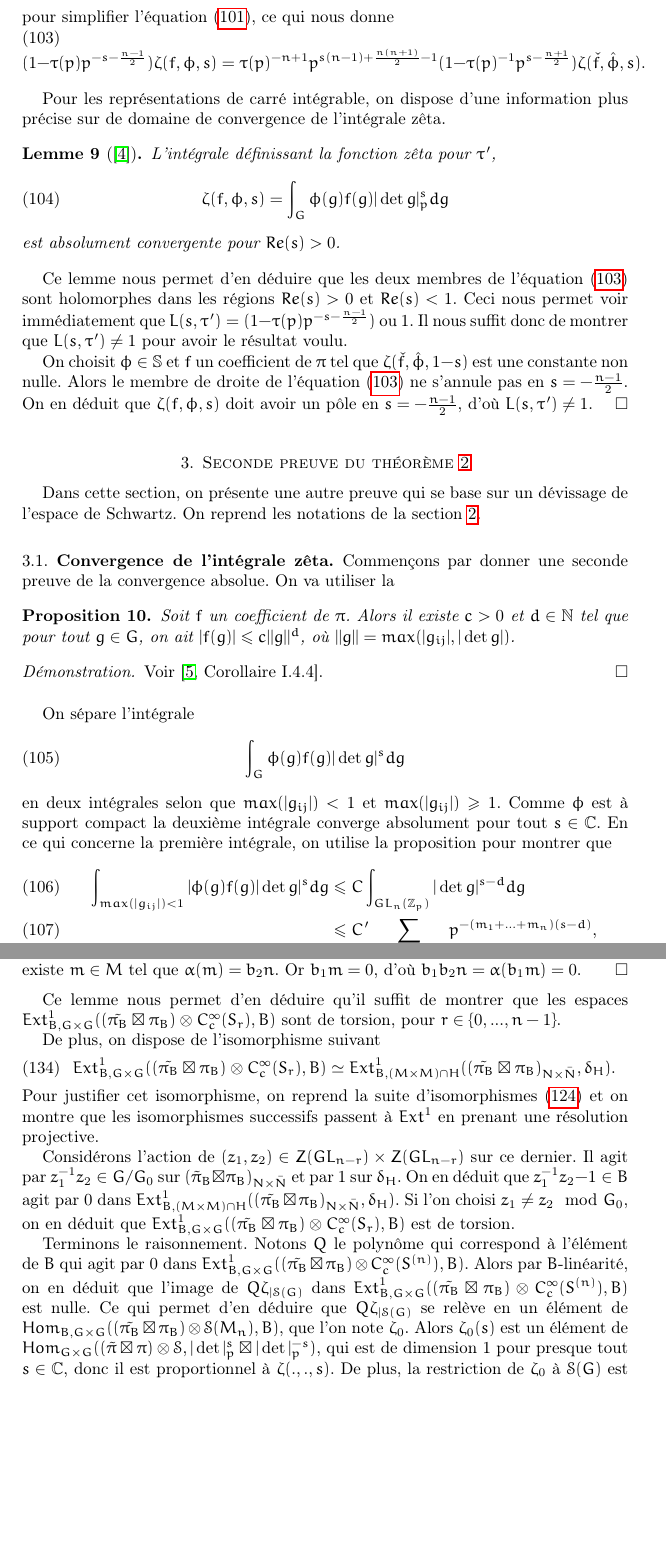
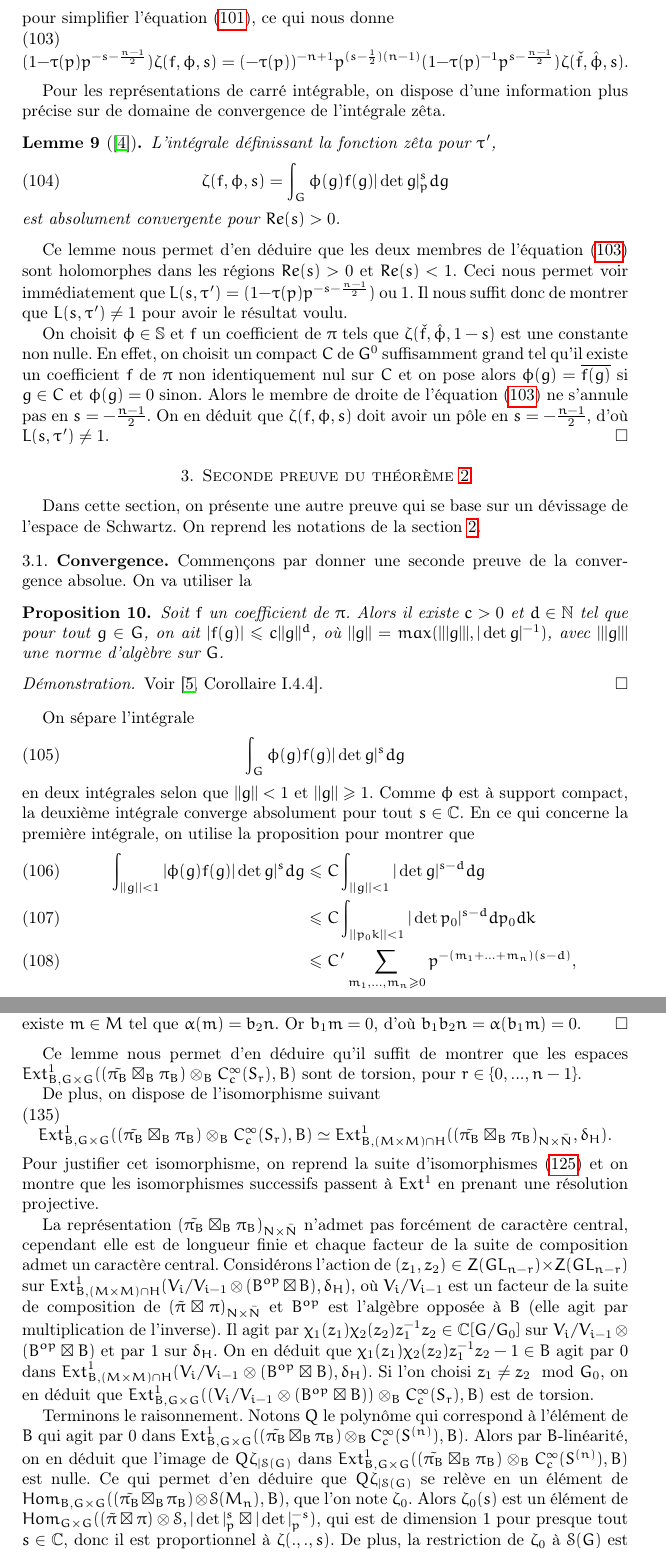
Before and after one commit to nicolasduhamel/Fonctions-z-ta, a LaTeX paper (zeta.tex, which reads devissage.tex, spherique.tex): two parts of pages 15 and 20 of 27, joined at a grey line, cut so that both start at the same text, the shorter picture padded with empty space. Compiled offline with pdfLaTeX.

Commit message:
Corrections

```diff
--- a/devissage.tex
+++ b/devissage.tex
@@ -2,11 +2,11 @@
 
 Dans cette section, on présente une autre preuve qui se base sur un dévissage de l'espace de Schwartz. On reprend les notations de la section \ref{gln}.
 
-\subsection{Convergence de l'intégrale zêta}
+\subsection{Convergence}
 
 Commençons par donner une seconde preuve de la convergence absolue. On va utiliser la
 \begin{proposition}
-Soit $f$ un coefficient de $\pi$. Alors il existe $c > 0$ et $d \in \mathbb{N}$ tel que pour tout $g \in G$, on ait $|f(g)| \leq c ||g||^d$, où $||g|| = max(|g_{ij}|, |\det g|)$.
+Soit $f$ un coefficient de $\pi$. Alors il existe $c > 0$ et $d \in \mathbb{N}$ tel que pour tout $g \in G$, on ait $|f(g)| \leq c ||g||^d$, où $||g|| = max(|||g|||, |\det g|^{-1})$, avec $|||g|||$ une norme d'algèbre sur $G$.
 \end{proposition}
 
 \begin{proof}
@@ -17,8 +17,9 @@ On sépare l'intégrale
 \begin{equation}
 \int_G \phi(g)f(g)|\det g|^s dg
 \end{equation}
-en deux intégrales selon que $max(|g_{ij}|) < 1$ et $max(|g_{ij}|) \geq 1$. Comme $\phi$ est à support compact la deuxième intégrale converge absolument pour tout $s \in \mathbb{C}$. En ce qui concerne la première intégrale, on utilise la proposition pour montrer que
+en deux intégrales selon que $||g|| < 1$ et $||g|| \geq 1$. Comme $\phi$ est à support compact, la deuxième intégrale converge absolument pour tout $s \in \mathbb{C}$. En ce qui concerne la première intégrale, on utilise la proposition pour montrer que
 \begin{align}
-\int_{max(|g_{ij}|) < 1}|\phi(g)f(g)|\det g|^s dg &\leq C \int_{GL_n(\mathbb{Z}_p)} |\det g|^{s-d} dg \\
-&\leq C' \sum_{m_1 \leq ... \leq m_n} p^{-(m_1+...+m_n)(s-d)},
+\int_{||g|| < 1}|\phi(g)f(g)|\det g|^s dg &\leq C \int_{||g|| < 1} |\det g|^{s-d} dg \\
+&\leq C \int_{||p_0k|| < 1} |\det p_0|^{s-d}dp_0dk \\
+&\leq C' \sum_{m_1, ..., m_n \geq 0} p^{-(m_1+...+m_n)(s-d)},
 \end{align}
@@ -242,14 +243,14 @@ Supposons qu'il existe $b_1, b_2 \in B$ tel que $b_1M = 0$ et $b_2P=0$. Alors $b
 Soit $n \in N$. Alors $\beta(n) \in P$, donc $b_2\beta(n)=0$. On en déduit qu'il existe $m \in M$ tel que $\alpha(m)=b_2n$. Or $b_1m=0$, d'où $b_1b_2n=\alpha(b_1m)=0$.
 \end{proof}
 
-Ce lemme nous permet d'en déduire qu'il suffit de montrer que les espaces $\Ext^1_{B, G \times G}((\tilde{\pi_B} \boxtimes \pi_B) \otimes C^\infty_c(S_r), B)$ sont de torsion, pour $r \in \left\lbrace 0, ..., n-1 \right\rbrace$.
+Ce lemme nous permet d'en déduire qu'il suffit de montrer que les espaces $\Ext^1_{B, G \times G}((\tilde{\pi_B} \boxtimes_B \pi_B) \otimes_B C^\infty_c(S_r), B)$ sont de torsion, pour $r \in \left\lbrace 0, ..., n-1 \right\rbrace$.
 
 De plus, on dispose de l'isomorphisme suivant
 \begin{equation}
-\Ext^1_{B, G \times G}((\tilde{\pi_B} \boxtimes \pi_B) \otimes C^\infty_c(S_r), B) \simeq \Ext^1_{B, (M \times M) \cap H}((\tilde{\pi_B} \boxtimes \pi_B)_{N \times \bar{N}}, \delta_H).
+\Ext^1_{B, G \times G}((\tilde{\pi_B} \boxtimes_B \pi_B) \otimes_B C^\infty_c(S_r), B) \simeq \Ext^1_{B, (M \times M) \cap H}((\tilde{\pi_B} \boxtimes_B \pi_B)_{N \times \bar{N}}, \delta_H).
 \end{equation}
 Pour justifier cet isomorphisme, on reprend la suite d'isomorphismes (\ref{isom}) et on montre que les isomorphismes successifs passent à $Ext^1$ en prenant une résolution projective.
 
-Considérons l'action de $(z_1,z_2) \in Z(GL_{n-r}) \times Z(GL_{n-r})$ sur ce dernier. Il agit par $z_1^{-1}z_2 \in G/G_0$ sur $(\tilde{\pi}_B \boxtimes \pi_B)_{N \times \bar{N}}$ et par $1$ sur $\delta_H$. On en déduit que $z_1^{-1}z_2-1 \in B$ agit par $0$ dans $\Ext^1_{B, (M \times M) \cap H}((\tilde{\pi_B} \boxtimes \pi_B)_{N \times \bar{N}}, \delta_H)$. Si l'on choisi $z_1 \neq z_2 \mod G_0$, on en déduit que $\Ext^1_{B, G \times G}((\tilde{\pi_B} \boxtimes \pi_B) \otimes C^\infty_c(S_r), B)$ est de torsion.
+La représentation $(\tilde{\pi_B} \boxtimes_B \pi_B)_{N \times \bar{N}}$ n'admet pas forcément de caractère central, cependant elle est de longueur finie et chaque facteur de la suite de composition admet un caractère central. Considérons l'action de $(z_1,z_2) \in Z(GL_{n-r}) \times Z(GL_{n-r})$ sur $\Ext^1_{B, (M \times M) \cap H}(V_i/V_{i-1} \otimes (B^{op} \boxtimes B), \delta_H)$, où $V_{i}/V_{i-1}$ est un facteur de la suite de composition de $(\tilde{\pi} \boxtimes \pi)_{N \times \bar{N}}$ et $B^{op}$ est l'algèbre opposée à $B$ (elle agit par multiplication de l'inverse). Il agit par $\chi_1(z_1)\chi_2(z_2)z_1^{-1}z_2 \in \mathbb{C}[G/G_0]$ sur $V_i/V_{i-1} \otimes (B^{op} \boxtimes B)$ et par $1$ sur $\delta_H$. On en déduit que $\chi_1(z_1)\chi_2(z_2)z_1^{-1}z_2-1 \in B$ agit par $0$ dans $\Ext^1_{B, (M \times M) \cap H}(V_i/V_{i-1} \otimes (B^{op} \boxtimes B), \delta_H)$. Si l'on choisi $z_1 \neq z_2 \mod G_0$, on en déduit que $\Ext^1_{B, G \times G}((V_i/V_{i-1} \otimes (B^{op} \boxtimes B)) \otimes_B C^\infty_c(S_r), B)$ est de torsion.
 
-Terminons le raisonnement. Notons $Q$ le polynôme qui correspond à l'élément de $B$ qui agit par $0$ dans $\Ext^1_{B, G \times G}((\tilde{\pi_B} \boxtimes \pi_B) \otimes C^\infty_c(S^{(n)}), B)$. Alors par $B$-linéarité, on en déduit que l'image de $Q\zeta_{|\mathcal{S}(G)}$ dans $\Ext^1_{B, G \times G}((\tilde{\pi_B} \boxtimes \pi_B) \otimes C^\infty_c(S^{(n)}), B)$ est nulle. Ce qui permet d'en déduire que $Q\zeta_{|\mathcal{S}(G)}$ se relève en un élément de $\Hom_{B, G \times G}((\tilde{\pi_B} \boxtimes \pi_B) \otimes \mathcal{S}(M_n), B)$, que l'on note $\zeta_0$. Alors $\zeta_0(s)$ est un élément de $\Hom_{G \times G} ( (\tilde{\pi} \boxtimes \pi) \otimes \mathcal{S}, |\det|_p^s \boxtimes |\det|_p^{-s})$, qui est de dimension $1$ pour presque tout $s \in \mathbb{C}$, donc il est proportionnel à $\zeta(., ., s)$. De plus, la restriction de $\zeta_0$ à $\mathcal{S}(G)$ est $Q\zeta_{|\mathcal{S}(G)}$. On en déduit que $\zeta_0(s) = Q(p^s, p^{-s})\zeta(.,.,s)$ pour presque tout $s$; c'est un polynôme en $p^s$ et $p^{-s}$. Ce qui montre que l'on peut bien choisir le dénominateur indépendant de $f$ et $\phi$; $Q$ convient.
+Terminons le raisonnement. Notons $Q$ le polynôme qui correspond à l'élément de $B$ qui agit par $0$ dans $\Ext^1_{B, G \times G}((\tilde{\pi_B} \boxtimes_B \pi_B) \otimes_B C^\infty_c(S^{(n)}), B)$. Alors par $B$-linéarité, on en déduit que l'image de $Q\zeta_{|\mathcal{S}(G)}$ dans $\Ext^1_{B, G \times G}((\tilde{\pi_B} \boxtimes_B \pi_B) \otimes_B C^\infty_c(S^{(n)}), B)$ est nulle. Ce qui permet d'en déduire que $Q\zeta_{|\mathcal{S}(G)}$ se relève en un élément de $\Hom_{B, G \times G}((\tilde{\pi_B} \boxtimes_B \pi_B) \otimes \mathcal{S}(M_n), B)$, que l'on note $\zeta_0$. Alors $\zeta_0(s)$ est un élément de $\Hom_{G \times G} ( (\tilde{\pi} \boxtimes \pi) \otimes \mathcal{S}, |\det|_p^s \boxtimes |\det|_p^{-s})$, qui est de dimension $1$ pour presque tout $s \in \mathbb{C}$, donc il est proportionnel à $\zeta(., ., s)$. De plus, la restriction de $\zeta_0$ à $\mathcal{S}(G)$ est $Q\zeta_{|\mathcal{S}(G)}$. On en déduit que $\zeta_0(s) = Q(p^s, p^{-s})\zeta(.,.,s)$ pour presque tout $s$; c'est un polynôme en $p^s$ et $p^{-s}$. Ce qui montre que l'on peut bien choisir le dénominateur indépendant de $f$ et $\phi$; $Q$ convient.
--- a/spherique.tex
+++ b/spherique.tex
@@ -92,8 +92,8 @@ On utilise maintenant le fait que
 pour simplifier l'équation (\ref{carreintegrable1}), ce qui nous donne
 \begin{equation}
 \label{carreintegrable2}
-(1-\tau(p)p^{-s-\frac{n-1}{2}})\zeta(f, \phi, s) = \tau(p)^{-n+1}
-p^{s(n-1)+\frac{n(n+1)}{2}-1}(1-\tau(p)^{-1}p^{s-\frac{n+1}{2}})\zeta(\check{f}, \hat{\phi}, s).
+(1-\tau(p)p^{-s-\frac{n-1}{2}})\zeta(f, \phi, s) = (-\tau(p))^{-n+1}
+p^{(s-\frac{1}{2})(n-1)}(1-\tau(p)^{-1}p^{s-\frac{n-1}{2}})\zeta(\check{f}, \hat{\phi}, s).
 \end{equation}
 
 Pour les représentations de carré intégrable, on dispose d'une information plus précise sur de domaine de convergence de l'intégrale zêta.
@@ -107,5 +107,5 @@ est absolument convergente pour $Re(s) > 0$.
 
 Ce lemme nous permet d'en déduire que les deux membres de l'équation (\ref{carreintegrable2}) sont holomorphes dans les régions $Re(s) > 0$ et $Re(s) < 1$. Ceci nous permet voir immédiatement que $L(s, \tau') = (1-\tau(p)p^{-s-\frac{n-1}{2}})$ ou $1$. Il nous suffit donc de montrer que $L(s, \tau') \neq 1$ pour avoir le résultat voulu.
 
-On choisit $\phi \in \mathbb{S}$ et $f$ un coefficient de $\pi$ tel que $\zeta(\check{f}, \hat{\phi}, 1-s)$ est une constante non nulle. Alors le membre de droite de l'équation (\ref{carreintegrable2}) ne s'annule pas en $s=-\frac{n-1}{2}$. On en déduit que $\zeta(f, \phi, s)$ doit avoir un pôle en $s=-\frac{n-1}{2}$, d'où $L(s,\tau')\neq 1$.
+On choisit $\phi \in \mathbb{S}$ et $f$ un coefficient de $\pi$ tels que $\zeta(\check{f}, \hat{\phi}, 1-s)$ est une constante non nulle. En effet, on choisit un compact $C$ de $G^0$ suffisamment grand tel qu'il existe un coefficient $f$ de $\pi$ non identiquement nul sur $C$ et on pose alors $\phi(g) = \overline{f(g)}$ si $g \in C$ et $\phi(g)=0$ sinon. Alors le membre de droite de l'équation (\ref{carreintegrable2}) ne s'annule pas en $s=-\frac{n-1}{2}$. On en déduit que $\zeta(f, \phi, s)$ doit avoir un pôle en $s=-\frac{n-1}{2}$, d'où $L(s,\tau')\neq 1$.
 \end{proof}
```
Also changed, not shown: supercusp.tex (+1 -0 lines), zeta.pdf, devissage.tex (20 more changed lines), spherique.tex (12 more changed lines).
